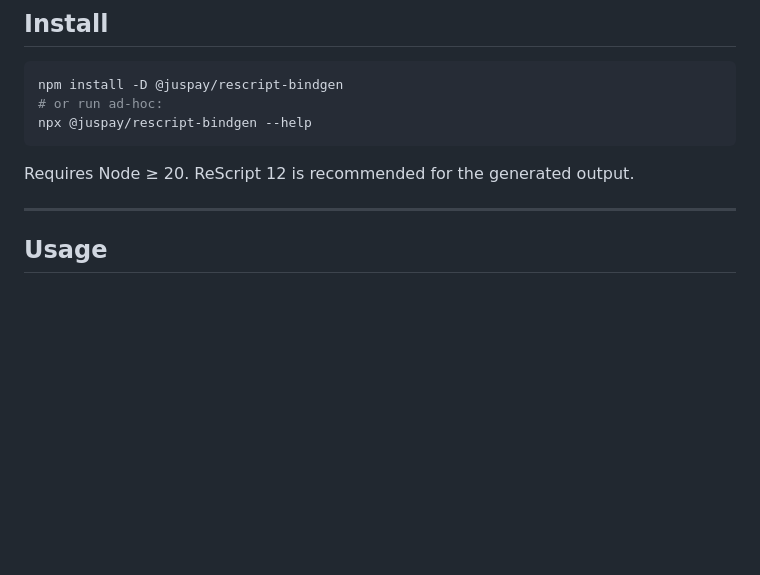
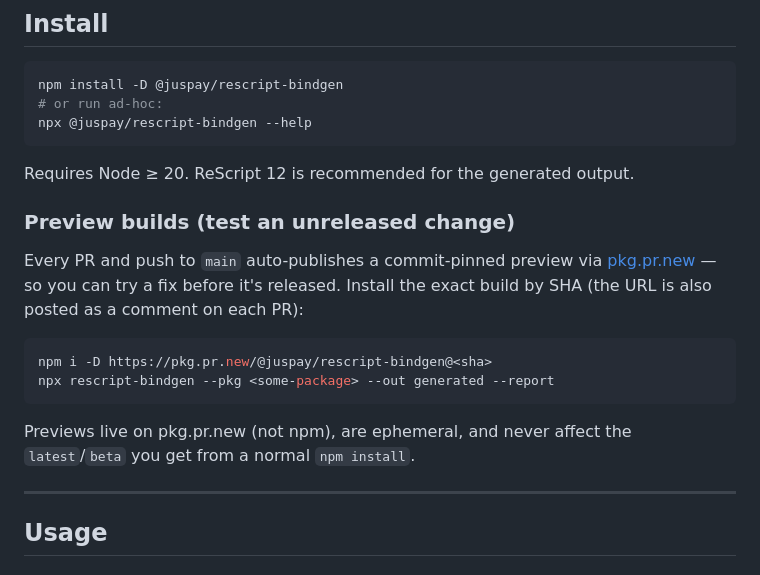
Before and after one commit to juspay/rescript-bindgen, a Markdown page: README.md, the part around the change. Rendered like a GitHub page; blank space fills up the shorter version.

Commit message:
docs: document pkg.pr.new preview builds in the README
Adds a "Preview builds" section under Install — how to `npm i` a commit-pinned
preview (https://pkg.pr.new/@juspay/rescript-bindgen@<sha>) to test an unreleased
change, and that previews don't affect the normal latest/beta install.

````diff
--- a/README.md
+++ b/README.md
@@ -75,6 +75,20 @@ npx @juspay/rescript-bindgen --help
 ```
 
 Requires Node ≥ 20. ReScript 12 is recommended for the generated output.
+
+### Preview builds (test an unreleased change)
+
+Every PR and push to `main` auto-publishes a commit-pinned preview via
+[pkg.pr.new](https://pkg.pr.new) — so you can try a fix before it's released. Install the exact build
+by SHA (the URL is also posted as a comment on each PR):
+
+```bash
+npm i -D https://pkg.pr.new/@juspay/rescript-bindgen@<sha>
+npx rescript-bindgen --pkg <some-package> --out generated --report
+```
+
+Previews live on pkg.pr.new (not npm), are ephemeral, and never affect the `latest`/`beta` you get
+from a normal `npm install`.
 
 ---
 
````
